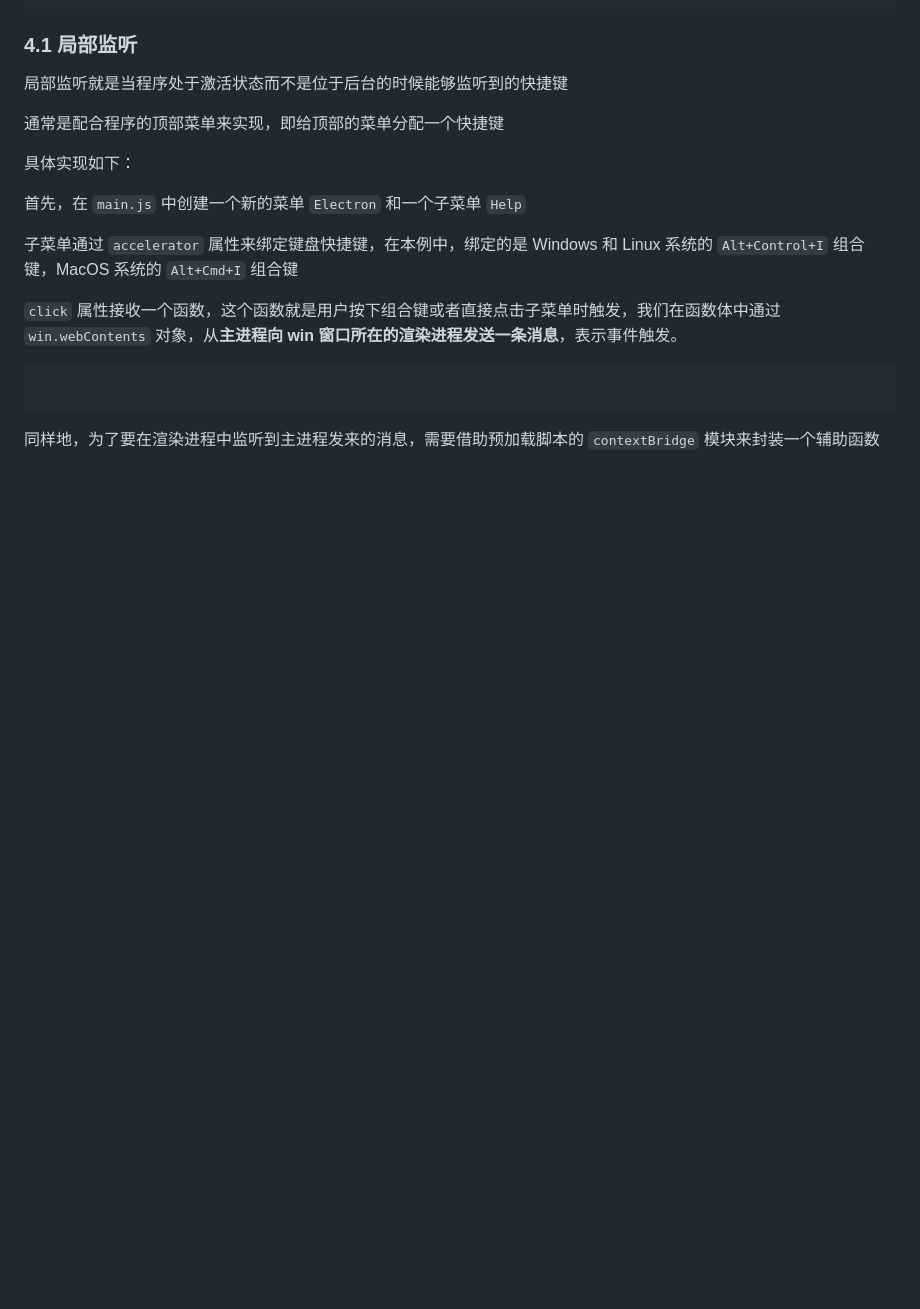
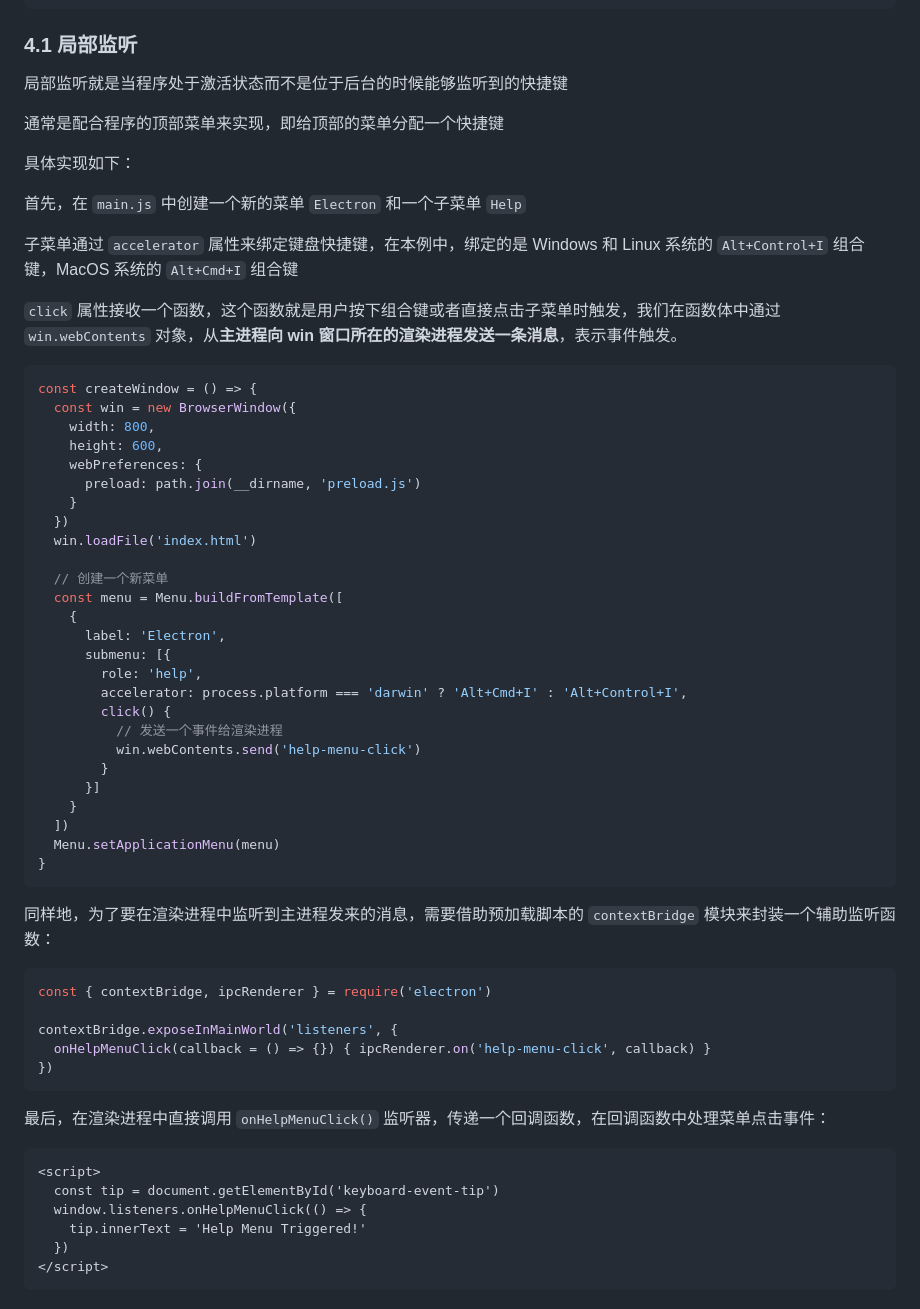
Before and after one commit to AmbitiousJun/electron-study, a Markdown page: README.md, the part around the change. Drawn GitHub-style; blank space fills up the shorter version.

Commit message:
04_keyboard_shortcuts

````diff
--- a/README.md
+++ b/README.md
@@ -592,8 +592,52 @@ app.on('window-all-closed', () => process.platform !== 'darwin' && app.quit())
 
 `click` 属性接收一个函数，这个函数就是用户按下组合键或者直接点击子菜单时触发，我们在函数体中通过 `win.webContents` 对象，从**主进程向 win 窗口所在的渲染进程发送一条消息**，表示事件触发。
 
+```javascript
+const createWindow = () => {
+  const win = new BrowserWindow({
+    width: 800,
+    height: 600,
+    webPreferences: {
+      preload: path.join(__dirname, 'preload.js')
+    }
+  })
+  win.loadFile('index.html')
+
+  // 创建一个新菜单
+  const menu = Menu.buildFromTemplate([
+    {
+      label: 'Electron',
+      submenu: [{
+        role: 'help',
+        accelerator: process.platform === 'darwin' ? 'Alt+Cmd+I' : 'Alt+Control+I',
+        click() {
+          // 发送一个事件给渲染进程
+          win.webContents.send('help-menu-click')
+        }
+      }]
+    }
+  ])
+  Menu.setApplicationMenu(menu)
+}
 ```
 
+同样地，为了要在渲染进程中监听到主进程发来的消息，需要借助预加载脚本的 `contextBridge` 模块来封装一个辅助监听函数：
+
+```js
+const { contextBridge, ipcRenderer } = require('electron')
+
+contextBridge.exposeInMainWorld('listeners', {
+  onHelpMenuClick(callback = () => {}) { ipcRenderer.on('help-menu-click', callback) }
+})
 ```
 
-同样地，为了要在渲染进程中监听到主进程发来的消息，需要借助预加载脚本的 `contextBridge` 模块来封装一个辅助函数
+最后，在渲染进程中直接调用 `onHelpMenuClick()` 监听器，传递一个回调函数，在回调函数中处理菜单点击事件：
+
+```html
+<script>
+  const tip = document.getElementById('keyboard-event-tip')
+  window.listeners.onHelpMenuClick(() => {
+    tip.innerText = 'Help Menu Triggered!'
+  })
+</script>
+```
````
